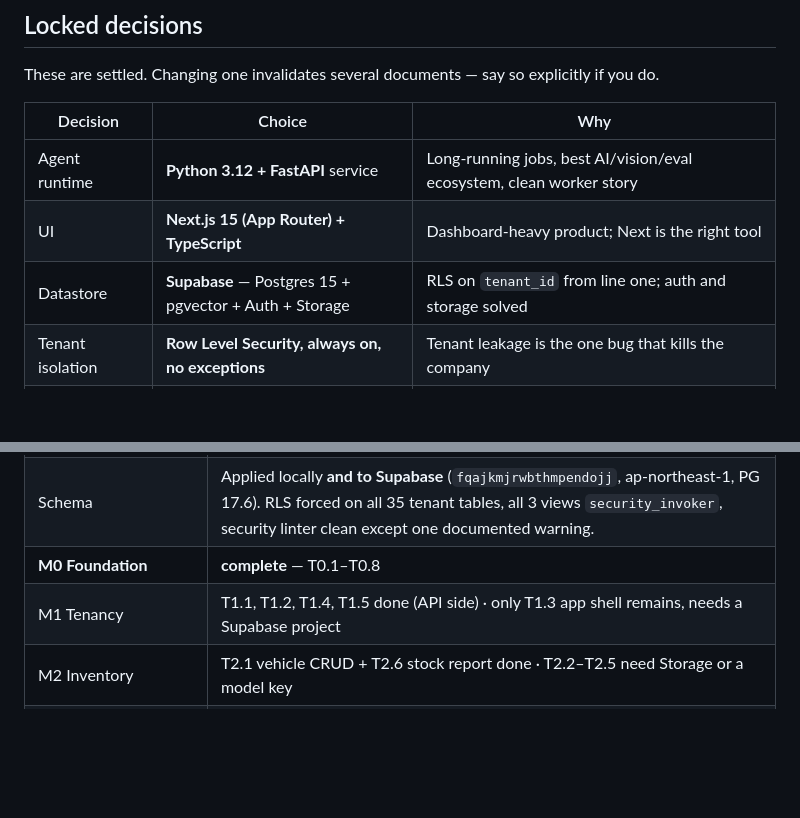
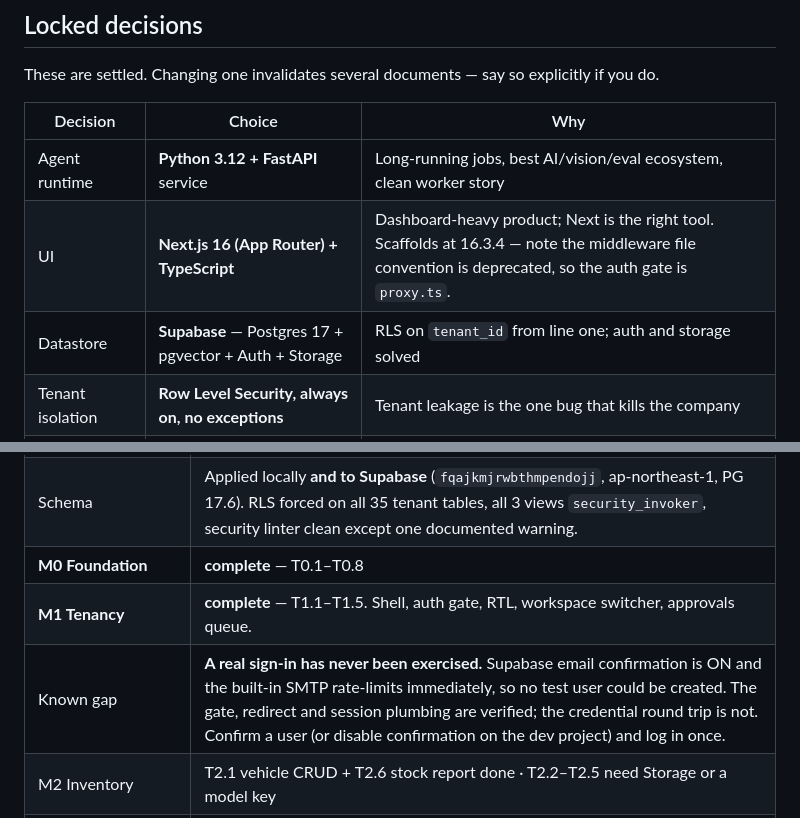
Before and after one commit to taherfarg/dealerai-os, a Markdown page: docs/README.md, 2 parts joined by grey strips. GitHub-like rendering; blank space fills up the shorter version.

Commit message:
docs: correct two claims about the app shell
The T1.3 commit message says "signed in against the live Supabase project".
That overstates it. What was verified is the auth gate — visiting / while
signed out redirects to /login — and the RTL mechanism end to end. An actual
credential round trip was never exercised: email confirmation is ON and
Supabase's built-in SMTP rate-limited on the first attempt, so no test user
could be created. Recorded as a known gap rather than left implied.

Also corrects the locked-decisions table: Next scaffolds at 16, not 15, and the
Supabase project runs Postgres 17, not 15.

Co-Authored-By: Claude Opus 5 <noreply@anthropic.com>

```diff
--- a/docs/README.md
+++ b/docs/README.md
@@ -49,8 +49,8 @@ These are settled. Changing one invalidates several documents — say so explici
 | Decision | Choice | Why |
 |---|---|---|
 | Agent runtime | **Python 3.12 + FastAPI** service | Long-running jobs, best AI/vision/eval ecosystem, clean worker story |
-| UI | **Next.js 15 (App Router) + TypeScript** | Dashboard-heavy product; Next is the right tool |
-| Datastore | **Supabase** — Postgres 15 + pgvector + Auth + Storage | RLS on `tenant_id` from line one; auth and storage solved |
+| UI | **Next.js 16 (App Router) + TypeScript** | Dashboard-heavy product; Next is the right tool. Scaffolds at 16.3.4 — note the middleware file convention is deprecated, so the auth gate is `proxy.ts`. |
+| Datastore | **Supabase** — Postgres 17 + pgvector + Auth + Storage | RLS on `tenant_id` from line one; auth and storage solved |
 | Tenant isolation | **Row Level Security, always on, no exceptions** | Tenant leakage is the one bug that kills the company |
 | Reasoning model | `claude-opus-5` | Orchestrator, strategy, ads decisions |
 | Workhorse model | `claude-sonnet-5` | Copy, analysis, sales replies |
@@ -136,7 +136,8 @@ localhost, but the discipline is the real protection.
 | Documentation | Complete — this set |
 | Schema | Applied locally **and to Supabase** (`fqajkmjrwbthmpendojj`, ap-northeast-1, PG 17.6). RLS forced on all 35 tenant tables, all 3 views `security_invoker`, security linter clean except one documented warning. |
 | **M0 Foundation** | **complete** — T0.1–T0.8 |
-| M1 Tenancy | T1.1, T1.2, T1.4, T1.5 done (API side) · only T1.3 app shell remains, needs a Supabase project |
+| **M1 Tenancy** | **complete** — T1.1–T1.5. Shell, auth gate, RTL, workspace switcher, approvals queue. |
+| Known gap | **A real sign-in has never been exercised.** Supabase email confirmation is ON and the built-in SMTP rate-limits immediately, so no test user could be created. The gate, redirect and session plumbing are verified; the credential round trip is not. Confirm a user (or disable confirmation on the dev project) and log in once. |
 | M2 Inventory | T2.1 vehicle CRUD + T2.6 stock report done · T2.2–T2.5 need Storage or a model key |
 | Tests | 276 passing, 8 skipped · 1 eval deselected (needs `ANTHROPIC_API_KEY`, see T0.6) |
 | Supabase | Schema live. **Outstanding:** `alter role dealerai_app login password '…'` before the app can connect. |
```
